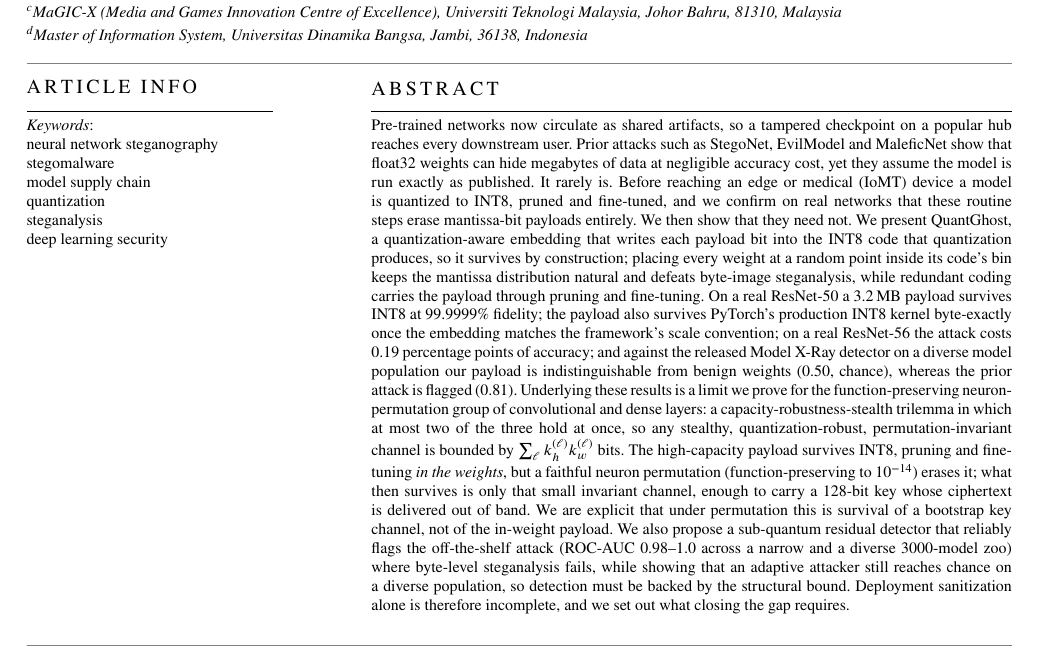
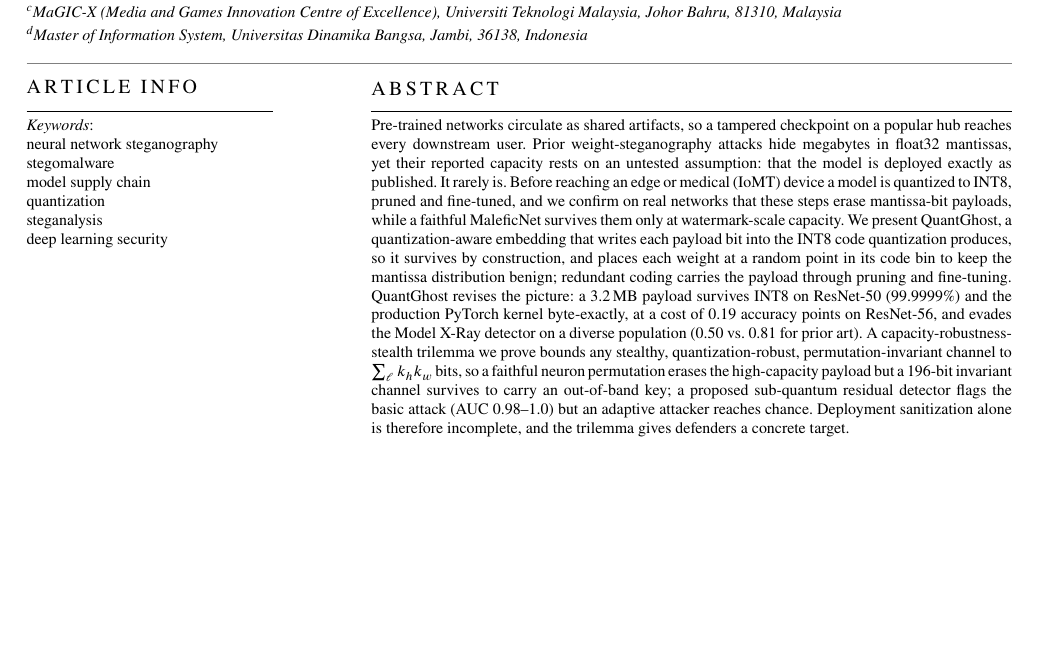
Before and after one commit to robotumbel/quantghost, a LaTeX paper (paper/paper_jisa.tex): part of page 2 of 17, cut so that both start at the same text, the shorter picture padded with empty space. The pictures show the PDF file paper/paper_jisa.pdf that the author committed with the source.

Commit message:
Tighten abstract to 240 words in the house style
Rewrite the abstract in the gap-framing, result-list style of the authors' PAVE paper and cut it under the 250-word limit, in both the cas-dc (JISA) and IEEE builds.

Co-Authored-By: Claude Opus 4.8 <noreply@anthropic.com>

```diff
--- a/paper/paper_jisa.tex
+++ b/paper/paper_jisa.tex
@@ -39,38 +39,26 @@
 \cortext[cor1]{Corresponding author.}
 
 \begin{abstract}
-Pre-trained networks now circulate as shared artifacts, so a tampered checkpoint on a
-popular hub reaches every downstream user. Prior attacks such as StegoNet, EvilModel
-and MaleficNet show that float32 weights can hide megabytes of data at negligible
-accuracy cost, yet they assume the model is run exactly as published. It rarely is.
-Before reaching an edge or medical (IoMT) device a model is quantized to INT8, pruned
-and fine-tuned, and we confirm on real networks that these routine steps erase
-mantissa-bit payloads entirely. We then show that they need not. We present \sys, a
-quantization-aware embedding that writes each payload bit into the INT8 code that
-quantization produces, so it survives by construction; placing every weight at a random point inside its code's bin
-keeps the mantissa distribution natural and defeats byte-image steganalysis, while
-redundant coding carries the payload through pruning and fine-tuning. On a real
-ResNet-50 a $3.2$\,MB payload survives INT8 at $99.9999\%$ fidelity; the payload also
-survives PyTorch's production INT8 kernel byte-exactly once the embedding matches the
-framework's scale convention; on a real
-ResNet-56 the attack costs $0.19$ percentage points of accuracy; and against the
-released Model X-Ray detector on a diverse model population our payload is
-indistinguishable from benign weights ($0.50$, chance), whereas the prior attack is
-flagged ($0.81$). Underlying these results is a limit we prove for the function-preserving
-neuron-permutation group of convolutional and dense layers: a capacity-robustness-stealth
-trilemma in which at most two of the three hold at once, so any stealthy,
-quantization-robust, permutation-invariant channel is bounded by
-$\sum_\ell k_h^{(\ell)}k_w^{(\ell)}$ bits. The high-capacity payload survives INT8,
-pruning and fine-tuning \emph{in the weights}, but a faithful neuron permutation
-(function-preserving to $10^{-14}$) erases it; what then survives is only that small
-invariant channel, enough to carry a $128$-bit key whose ciphertext is delivered out of
-band. We are explicit that under permutation this is survival of a bootstrap key channel,
-not of the in-weight payload. We also propose a sub-quantum
-residual detector that reliably flags the off-the-shelf attack (ROC-AUC $0.98$--$1.0$
-across a narrow and a diverse $3000$-model zoo) where byte-level steganalysis fails, while
-showing that an adaptive attacker still reaches chance on a diverse population, so detection
-must be backed by the structural bound. Deployment sanitization alone is therefore
-incomplete, and we set out what closing the gap requires.
+Pre-trained networks circulate as shared artifacts, so a tampered checkpoint on a popular
+hub reaches every downstream user. Prior weight-steganography attacks hide megabytes in
+float32 mantissas, yet their reported capacity rests on an untested assumption: that the
+model is deployed exactly as published. It rarely is. Before reaching an edge or medical
+(IoMT) device a model is quantized to INT8, pruned and fine-tuned, and we confirm on real
+networks that these steps erase mantissa-bit payloads, while a faithful MaleficNet
+survives them only at watermark-scale capacity. We present \sys, a quantization-aware
+embedding that writes each payload bit into the INT8 code quantization produces, so it
+survives by construction, and places each weight at a random point in its code bin to keep
+the mantissa distribution benign; redundant coding carries the payload through pruning and
+fine-tuning. \sys{} revises the picture: a $3.2$\,MB payload survives INT8 on ResNet-50
+($99.9999\%$) and the production PyTorch kernel byte-exactly, at a cost of $0.19$ accuracy
+points on ResNet-56, and evades the Model X-Ray detector on a diverse population
+($0.50$ vs.\ $0.81$ for prior art). A capacity-robustness-stealth trilemma we prove bounds
+any stealthy, quantization-robust, permutation-invariant channel to
+$\sum_\ell k_h k_w$ bits, so a faithful neuron permutation erases the high-capacity payload
+but a $196$-bit invariant channel survives to carry an out-of-band key; a proposed
+sub-quantum residual detector flags the basic attack (AUC $0.98$--$1.0$) but an adaptive
+attacker reaches chance. Deployment sanitization alone is therefore incomplete, and the
+trilemma gives defenders a concrete target.
 \end{abstract}
 
 \begin{highlights}
```
Also changed, not shown: tifs/paper_ieee.tex (+20 -32 lines), paper/paper_jisa.pdf, tifs/paper_ieee.pdf, 1 other file.
